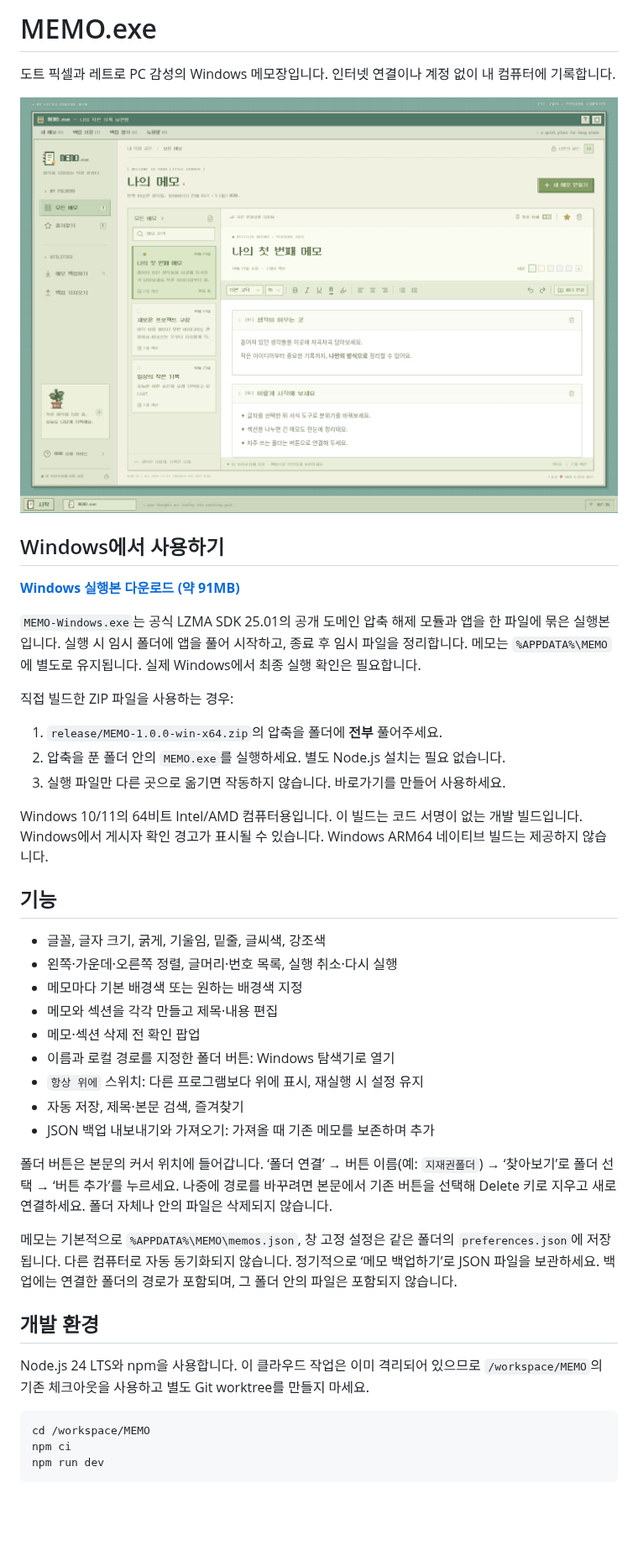
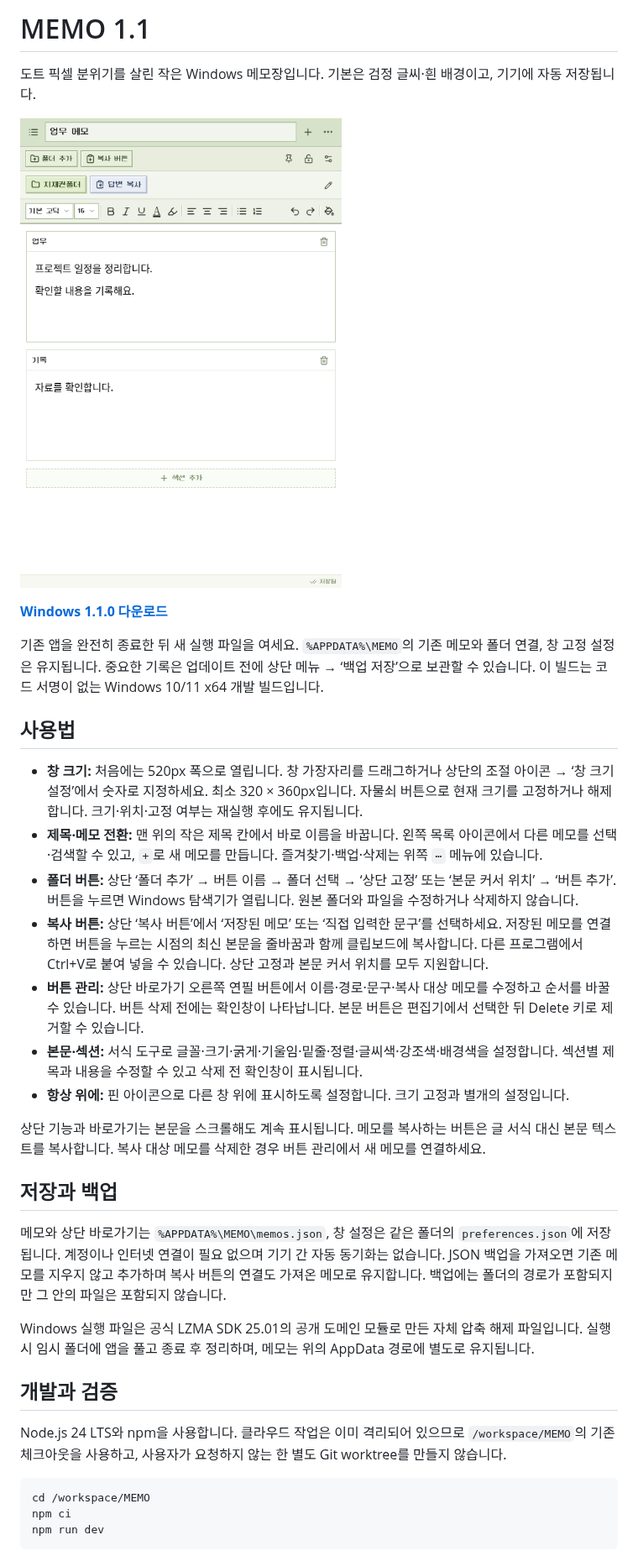
Before and after one commit to leejiwon921215-star/MEMO, a Markdown page: README.md, the part around one of its changes. Shown at 84% size. GitHub-like rendering; pictures changed too: docs/preview.png; blank space fills up the shorter version.

Commit message:
Make memo compact with size locking and pinned folder and copy buttons

````diff
--- a/README.md
+++ b/README.md
@@ -1,4 +1,4 @@
-# MEMO.exe
+# MEMO 1.1
 
-도트 픽셀과 레트로 PC 감성의 Windows 메모장입니다. 인터넷 연결이나 계정 없이 내 컴퓨터에 기록합니다.
+도트 픽셀 분위기를 살린 작은 Windows 메모장입니다. 기본은 검정 글씨·흰 배경이고, 기기에 자동 저장됩니다.
 
@@ -6,37 +6,29 @@
 
-## Windows에서 사용하기
+**[Windows 1.1.0 다운로드](https://github.com/leejiwon921215-star/MEMO/raw/refs/heads/downloads/MEMO-Windows-1.1.0.exe)**
 
-**[Windows 실행본 다운로드 (약 91MB)](https://github.com/leejiwon921215-star/MEMO/raw/refs/heads/downloads/MEMO-Windows.exe)**
+기존 앱을 완전히 종료한 뒤 새 실행 파일을 여세요. `%APPDATA%\MEMO`의 기존 메모와 폴더 연결, 창 고정 설정은 유지됩니다. 중요한 기록은 업데이트 전에 상단 메뉴 → ‘백업 저장’으로 보관할 수 있습니다. 이 빌드는 코드 서명이 없는 Windows 10/11 x64 개발 빌드입니다.
 
-`MEMO-Windows.exe`는 공식 LZMA SDK 25.01의 공개 도메인 압축 해제 모듈과 앱을 한 파일에 묶은 실행본입니다. 실행 시 임시 폴더에 앱을 풀어 시작하고, 종료 후 임시 파일을 정리합니다. 메모는 `%APPDATA%\MEMO`에 별도로 유지됩니다. 실제 Windows에서 최종 실행 확인은 필요합니다.
+## 사용법
 
-직접 빌드한 ZIP 파일을 사용하는 경우:
+- **창 크기:** 처음에는 520px 폭으로 열립니다. 창 가장자리를 드래그하거나 상단의 조절 아이콘 → ‘창 크기 설정’에서 숫자로 지정하세요. 최소 320 × 360px입니다. 자물쇠 버튼으로 현재 크기를 고정하거나 해제합니다. 크기·위치·고정 여부는 재실행 후에도 유지됩니다.
+- **제목·메모 전환:** 맨 위의 작은 제목 칸에서 바로 이름을 바꿉니다. 왼쪽 목록 아이콘에서 다른 메모를 선택·검색할 수 있고, `+`로 새 메모를 만듭니다. 즐겨찾기·백업·삭제는 위쪽 `⋯` 메뉴에 있습니다.
+- **폴더 버튼:** 상단 ‘폴더 추가’ → 버튼 이름 → 폴더 선택 → ‘상단 고정’ 또는 ‘본문 커서 위치’ → ‘버튼 추가’. 버튼을 누르면 Windows 탐색기가 열립니다. 원본 폴더와 파일을 수정하거나 삭제하지 않습니다.
+- **복사 버튼:** 상단 ‘복사 버튼’에서 ‘저장된 메모’ 또는 ‘직접 입력한 문구’를 선택하세요. 저장된 메모를 연결하면 버튼을 누르는 시점의 최신 본문을 줄바꿈과 함께 클립보드에 복사합니다. 다른 프로그램에서 Ctrl+V로 붙여 넣을 수 있습니다. 상단 고정과 본문 커서 위치를 모두 지원합니다.
+- **버튼 관리:** 상단 바로가기 오른쪽 연필 버튼에서 이름·경로·문구·복사 대상 메모를 수정하고 순서를 바꿀 수 있습니다. 버튼 삭제 전에는 확인창이 나타납니다. 본문 버튼은 편집기에서 선택한 뒤 Delete 키로 제거할 수 있습니다.
+- **본문·섹션:** 서식 도구로 글꼴·크기·굵게·기울임·밑줄·정렬·글씨색·강조색·배경색을 설정합니다. 섹션별 제목과 내용을 수정할 수 있고 삭제 전 확인창이 표시됩니다.
+- **항상 위에:** 핀 아이콘으로 다른 창 위에 표시하도록 설정합니다. 크기 고정과 별개의 설정입니다.
 
-1. `release/MEMO-1.0.0-win-x64.zip`의 압축을 폴더에 **전부** 풀어주세요.
-2. 압축을 푼 폴더 안의 `MEMO.exe`를 실행하세요. 별도 Node.js 설치는 필요 없습니다.
-3. 실행 파일만 다른 곳으로 옮기면 작동하지 않습니다. 바로가기를 만들어 사용하세요.
+상단 기능과 바로가기는 본문을 스크롤해도 계속 표시됩니다. 메모를 복사하는 버튼은 글 서식 대신 본문 텍스트를 복사합니다. 복사 대상 메모를 삭제한 경우 버튼 관리에서 새 메모를 연결하세요.
 
-Windows 10/11의 64비트 Intel/AMD 컴퓨터용입니다. 이 빌드는 코드 서명이 없는 개발 빌드입니다. Windows에서 게시자 확인 경고가 표시될 수 있습니다. Windows ARM64 네이티브 빌드는 제공하지 않습니다.
+## 저장과 백업
 
-## 기능
+메모와 상단 바로가기는 `%APPDATA%\MEMO\memos.json`, 창 설정은 같은 폴더의 `preferences.json`에 저장됩니다. 계정이나 인터넷 연결이 필요 없으며 기기 간 자동 동기화는 없습니다. JSON 백업을 가져오면 기존 메모를 지우지 않고 추가하며 복사 버튼의 연결도 가져온 메모로 유지합니다. 백업에는 폴더의 경로가 포함되지만 그 안의 파일은 포함되지 않습니다.
 
-- 글꼴, 글자 크기, 굵게, 기울임, 밑줄, 글씨색, 강조색
-- 왼쪽·가운데·오른쪽 정렬, 글머리·번호 목록, 실행 취소·다시 실행
-- 메모마다 기본 배경색 또는 원하는 배경색 지정
-- 메모와 섹션을 각각 만들고 제목·내용 편집
-- 메모·섹션 삭제 전 확인 팝업
-- 이름과 로컬 경로를 지정한 폴더 버튼: Windows 탐색기로 열기
-- `항상 위에` 스위치: 다른 프로그램보다 위에 표시, 재실행 시 설정 유지
-- 자동 저장, 제목·본문 검색, 즐겨찾기
-- JSON 백업 내보내기와 가져오기: 가져올 때 기존 메모를 보존하며 추가
+Windows 실행 파일은 공식 LZMA SDK 25.01의 공개 도메인 모듈로 만든 자체 압축 해제 파일입니다. 실행 시 임시 폴더에 앱을 풀고 종료 후 정리하며, 메모는 위의 AppData 경로에 별도로 유지됩니다.
 
-폴더 버튼은 본문의 커서 위치에 들어갑니다. ‘폴더 연결’ → 버튼 이름(예: `지재권폴더`) → ‘찾아보기’로 폴더 선택 → ‘버튼 추가’를 누르세요. 나중에 경로를 바꾸려면 본문에서 기존 버튼을 선택해 Delete 키로 지우고 새로 연결하세요. 폴더 자체나 안의 파일은 삭제되지 않습니다.
+## 개발과 검증
 
-메모는 기본적으로 `%APPDATA%\MEMO\memos.json`, 창 고정 설정은 같은 폴더의 `preferences.json`에 저장됩니다. 다른 컴퓨터로 자동 동기화되지 않습니다. 정기적으로 ‘메모 백업하기’로 JSON 파일을 보관하세요. 백업에는 연결한 폴더의 경로가 포함되며, 그 폴더 안의 파일은 포함되지 않습니다.
-
-## 개발 환경
-
-Node.js 24 LTS와 npm을 사용합니다. 이 클라우드 작업은 이미 격리되어 있으므로 `/workspace/MEMO`의 기존 체크아웃을 사용하고 별도 Git worktree를 만들지 마세요.
+Node.js 24 LTS와 npm을 사용합니다. 클라우드 작업은 이미 격리되어 있으므로 `/workspace/MEMO`의 기존 체크아웃을 사용하고, 사용자가 요청하지 않는 한 별도 Git worktree를 만들지 않습니다.
 
 ```sh
 cd /workspace/MEMO
````
Also changed, not shown: other parts of README.md (+11 -25 lines), 15 other files.
